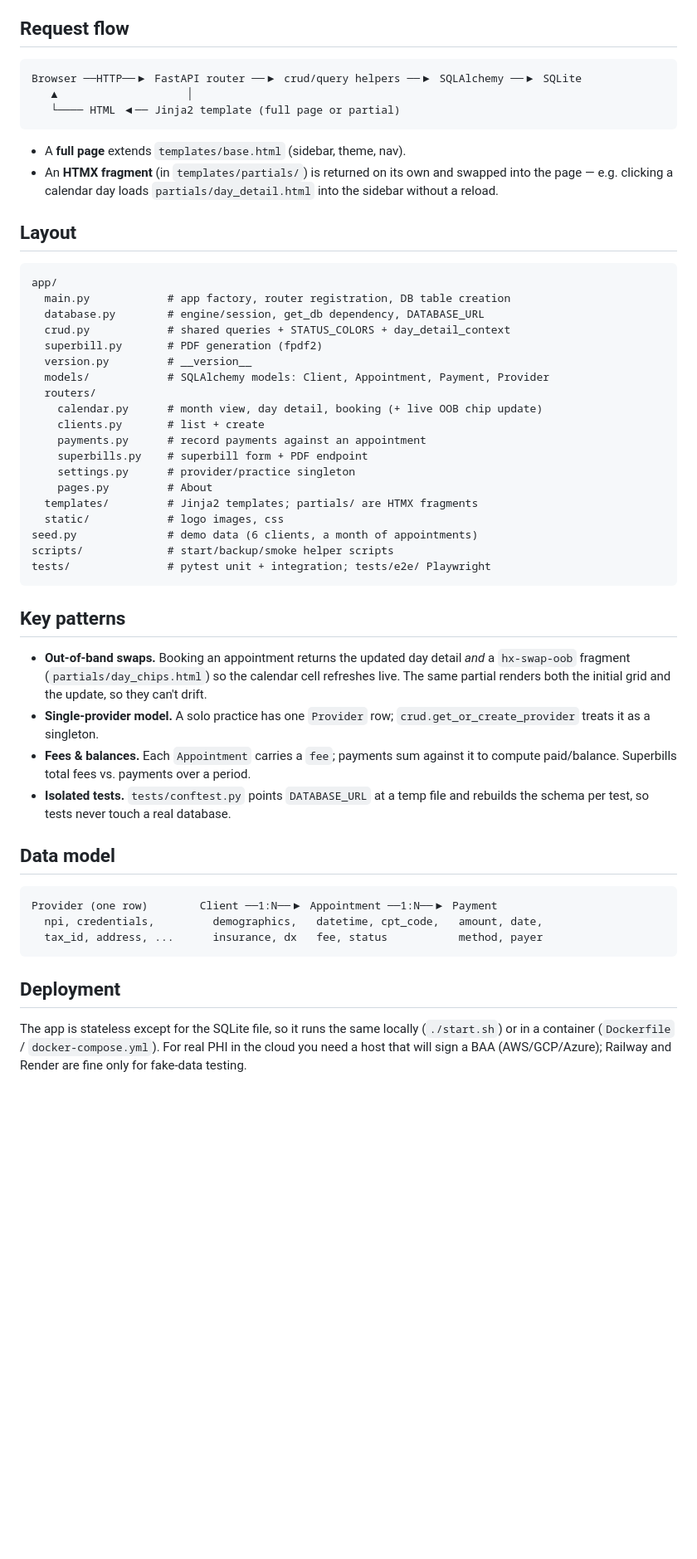
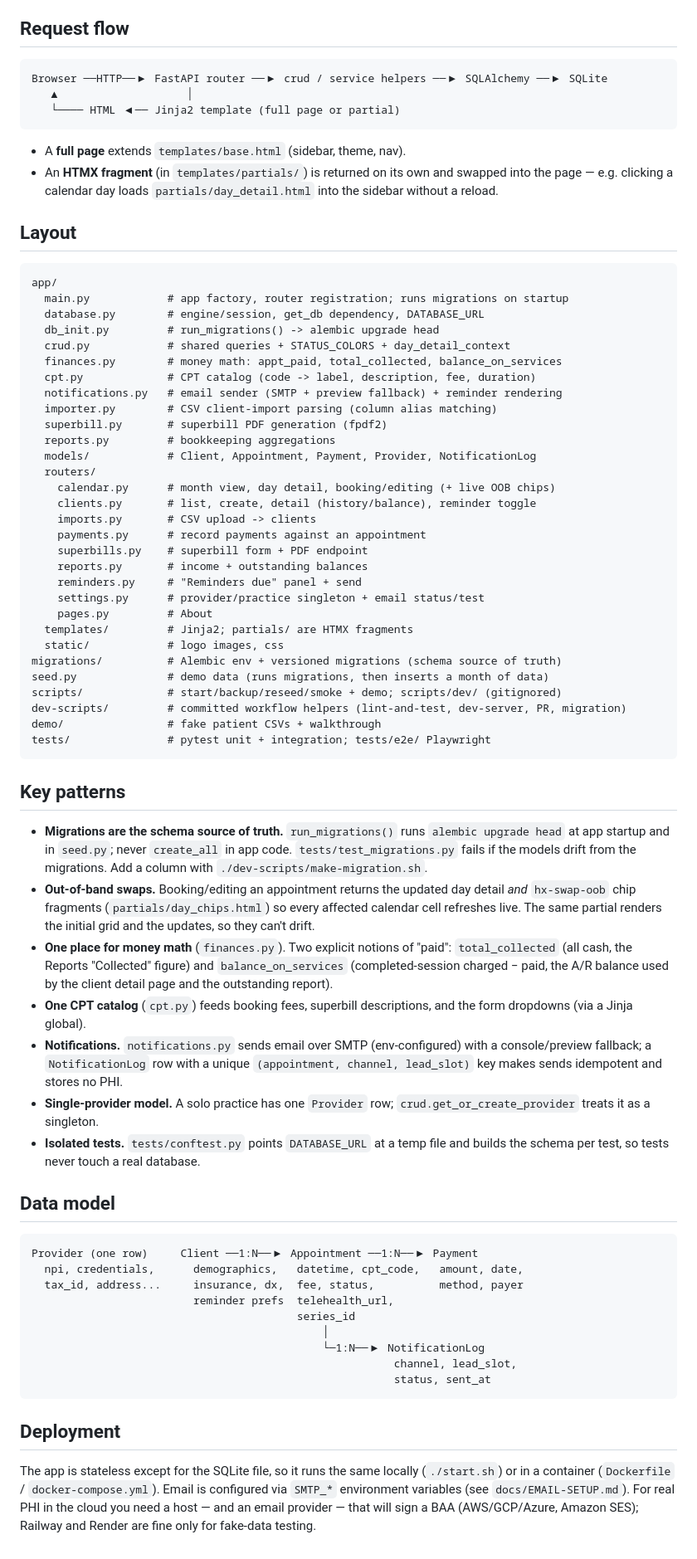
Before and after one commit to hackermike/breakout-billing, a Markdown page: docs/ARCHITECTURE.md, the part around the change. Shown at 83% size. Drawn GitHub-style; blank space fills up the shorter version.

Commit message:
Update ARCHITECTURE docs for migrations, imports, reminders, finances, and CPT catalog

````diff
--- a/docs/ARCHITECTURE.md
+++ b/docs/ARCHITECTURE.md
@@ -8,7 +8,7 @@ swap in HTML fragments.
 ## Request flow
 
 ```
-Browser ──HTTP──▶ FastAPI router ──▶ crud/query helpers ──▶ SQLAlchemy ──▶ SQLite
+Browser ──HTTP──▶ FastAPI router ──▶ crud / service helpers ──▶ SQLAlchemy ──▶ SQLite
    ▲                    │
    └──── HTML ◀── Jinja2 template (full page or partial)
 ```
@@ -22,50 +22,80 @@ Browser ──HTTP──▶ FastAPI router ──▶ crud/query helpers ──
 
 ```
 app/
-  main.py            # app factory, router registration, DB table creation
+  main.py            # app factory, router registration; runs migrations on startup
   database.py        # engine/session, get_db dependency, DATABASE_URL
+  db_init.py         # run_migrations() -> alembic upgrade head
   crud.py            # shared queries + STATUS_COLORS + day_detail_context
-  superbill.py       # PDF generation (fpdf2)
-  version.py         # __version__
-  models/            # SQLAlchemy models: Client, Appointment, Payment, Provider
+  finances.py        # money math: appt_paid, total_collected, balance_on_services
+  cpt.py             # CPT catalog (code -> label, description, fee, duration)
+  notifications.py   # email sender (SMTP + preview fallback) + reminder rendering
+  importer.py        # CSV client-import parsing (column alias matching)
+  superbill.py       # superbill PDF generation (fpdf2)
+  reports.py         # bookkeeping aggregations
+  models/            # Client, Appointment, Payment, Provider, NotificationLog
   routers/
-    calendar.py      # month view, day detail, booking (+ live OOB chip update)
-    clients.py       # list + create
+    calendar.py      # month view, day detail, booking/editing (+ live OOB chips)
+    clients.py       # list, create, detail (history/balance), reminder toggle
+    imports.py       # CSV upload -> clients
     payments.py      # record payments against an appointment
     superbills.py    # superbill form + PDF endpoint
-    settings.py      # provider/practice singleton
+    reports.py       # income + outstanding balances
+    reminders.py     # "Reminders due" panel + send
+    settings.py      # provider/practice singleton + email status/test
     pages.py         # About
-  templates/         # Jinja2 templates; partials/ are HTMX fragments
+  templates/         # Jinja2; partials/ are HTMX fragments
   static/            # logo images, css
-seed.py              # demo data (6 clients, a month of appointments)
-scripts/             # start/backup/smoke helper scripts
+migrations/          # Alembic env + versioned migrations (schema source of truth)
+seed.py              # demo data (runs migrations, then inserts a month of data)
+scripts/             # start/backup/reseed/smoke + demo; scripts/dev/ (gitignored)
+dev-scripts/         # committed workflow helpers (lint-and-test, dev-server, PR, migration)
+demo/                # fake patient CSVs + walkthrough
 tests/               # pytest unit + integration; tests/e2e/ Playwright
 ```
 
 ## Key patterns
 
-- **Out-of-band swaps.** Booking an appointment returns the updated day detail
-  *and* a `hx-swap-oob` fragment (`partials/day_chips.html`) so the calendar cell
-  refreshes live. The same partial renders both the initial grid and the update,
-  so they can't drift.
+- **Migrations are the schema source of truth.** `run_migrations()` runs
+  `alembic upgrade head` at app startup and in `seed.py`; never `create_all` in
+  app code. `tests/test_migrations.py` fails if the models drift from the
+  migrations. Add a column with `./dev-scripts/make-migration.sh`.
+- **Out-of-band swaps.** Booking/editing an appointment returns the updated day
+  detail *and* `hx-swap-oob` chip fragments (`partials/day_chips.html`) so every
+  affected calendar cell refreshes live. The same partial renders the initial
+  grid and the updates, so they can't drift.
+- **One place for money math** (`finances.py`). Two explicit notions of "paid":
+  `total_collected` (all cash, the Reports "Collected" figure) and
+  `balance_on_services` (completed-session charged − paid, the A/R balance used by
+  the client detail page and the outstanding report).
+- **One CPT catalog** (`cpt.py`) feeds booking fees, superbill descriptions, and
+  the form dropdowns (via a Jinja global).
+- **Notifications.** `notifications.py` sends email over SMTP (env-configured) with
+  a console/preview fallback; a `NotificationLog` row with a unique
+  `(appointment, channel, lead_slot)` key makes sends idempotent and stores no PHI.
 - **Single-provider model.** A solo practice has one `Provider` row;
   `crud.get_or_create_provider` treats it as a singleton.
-- **Fees & balances.** Each `Appointment` carries a `fee`; payments sum against
-  it to compute paid/balance. Superbills total fees vs. payments over a period.
-- **Isolated tests.** `tests/conftest.py` points `DATABASE_URL` at a temp file
-  and rebuilds the schema per test, so tests never touch a real database.
+- **Isolated tests.** `tests/conftest.py` points `DATABASE_URL` at a temp file and
+  builds the schema per test, so tests never touch a real database.
 
 ## Data model
 
 ```
-Provider (one row)        Client ──1:N──▶ Appointment ──1:N──▶ Payment
-  npi, credentials,         demographics,   datetime, cpt_code,   amount, date,
-  tax_id, address, ...      insurance, dx   fee, status           method, payer
+Provider (one row)     Client ──1:N──▶ Appointment ──1:N──▶ Payment
+  npi, credentials,      demographics,   datetime, cpt_code,   amount, date,
+  tax_id, address...     insurance, dx,  fee, status,          method, payer
+                         reminder prefs  telehealth_url,
+                                         series_id
+                                             │
+                                             └─1:N──▶ NotificationLog
+                                                        channel, lead_slot,
+                                                        status, sent_at
 ```
 
 ## Deployment
 
 The app is stateless except for the SQLite file, so it runs the same locally
-(`./start.sh`) or in a container (`Dockerfile` / `docker-compose.yml`). For real
-PHI in the cloud you need a host that will sign a BAA (AWS/GCP/Azure); Railway and
-Render are fine only for fake-data testing.
+(`./start.sh`) or in a container (`Dockerfile` / `docker-compose.yml`). Email is
+configured via `SMTP_*` environment variables (see `docs/EMAIL-SETUP.md`). For
+real PHI in the cloud you need a host — and an email provider — that will sign a
+BAA (AWS/GCP/Azure, Amazon SES); Railway and Render are fine only for fake-data
+testing.
````
